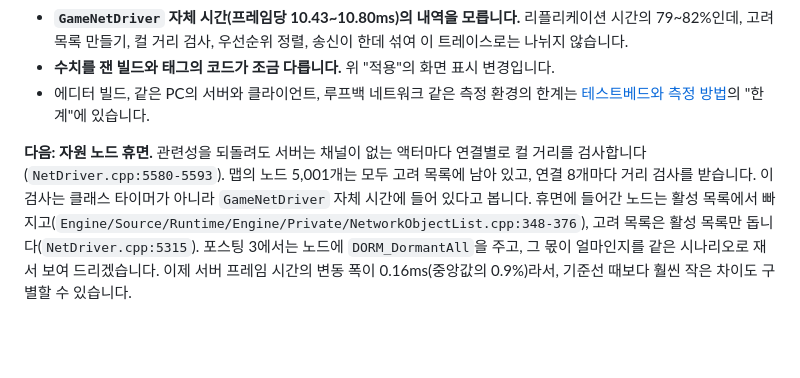
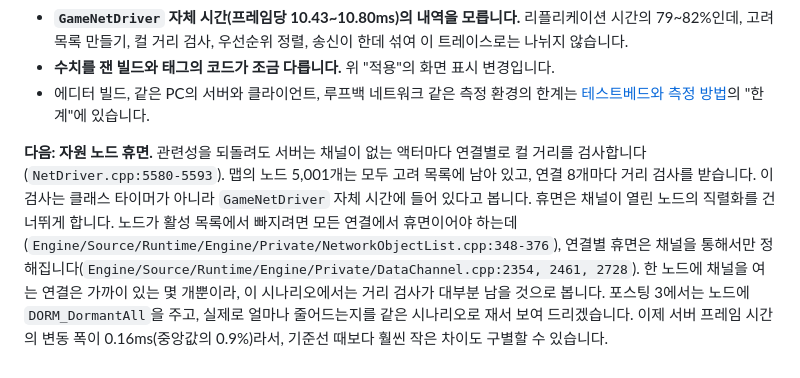
Before and after one commit to hon454/ue-dedicated-server-optimization-lab, a Markdown page: Posts/02-relevancy/README.md, the part around the change. GitHub-like rendering; blank space fills up the shorter version.

```diff
--- a/Posts/02-relevancy/README.md
+++ b/Posts/02-relevancy/README.md
@@ -210,4 +210,4 @@ xychart-beta
 - **수치를 잰 빌드와 태그의 코드가 조금 다릅니다.** 위 "적용"의 화면 표시 변경입니다.
 - 에디터 빌드, 같은 PC의 서버와 클라이언트, 루프백 네트워크 같은 측정 환경의 한계는 [테스트베드와 측정 방법](../00-testbed/README.md)의 "한계"에 있습니다.
 
-**다음: 자원 노드 휴면.** 관련성을 되돌려도 서버는 채널이 없는 액터마다 연결별로 컬 거리를 검사합니다(`NetDriver.cpp:5580-5593`). 맵의 노드 5,001개는 모두 고려 목록에 남아 있고, 연결 8개마다 거리 검사를 받습니다. 이 검사는 클래스 타이머가 아니라 `GameNetDriver` 자체 시간에 들어 있다고 봅니다. 휴면에 들어간 노드는 활성 목록에서 빠지고(`Engine/Source/Runtime/Engine/Private/NetworkObjectList.cpp:348-376`), 고려 목록은 활성 목록만 돕니다(`NetDriver.cpp:5315`). 포스팅 3에서는 노드에 `DORM_DormantAll`을 주고, 그 몫이 얼마인지를 같은 시나리오로 재서 보여 드리겠습니다. 이제 서버 프레임 시간의 변동 폭이 0.16ms(중앙값의 0.9%)라서, 기준선 때보다 훨씬 작은 차이도 구별할 수 있습니다.
+**다음: 자원 노드 휴면.** 관련성을 되돌려도 서버는 채널이 없는 액터마다 연결별로 컬 거리를 검사합니다(`NetDriver.cpp:5580-5593`). 맵의 노드 5,001개는 모두 고려 목록에 남아 있고, 연결 8개마다 거리 검사를 받습니다. 이 검사는 클래스 타이머가 아니라 `GameNetDriver` 자체 시간에 들어 있다고 봅니다. 휴면은 채널이 열린 노드의 직렬화를 건너뛰게 합니다. 노드가 활성 목록에서 빠지려면 모든 연결에서 휴면이어야 하는데(`Engine/Source/Runtime/Engine/Private/NetworkObjectList.cpp:348-376`), 연결별 휴면은 채널을 통해서만 정해집니다(`Engine/Source/Runtime/Engine/Private/DataChannel.cpp:2354, 2461, 2728`). 한 노드에 채널을 여는 연결은 가까이 있는 몇 개뿐이라, 이 시나리오에서는 거리 검사가 대부분 남을 것으로 봅니다. 포스팅 3에서는 노드에 `DORM_DormantAll`을 주고, 실제로 얼마나 줄어드는지를 같은 시나리오로 재서 보여 드리겠습니다. 이제 서버 프레임 시간의 변동 폭이 0.16ms(중앙값의 0.9%)라서, 기준선 때보다 훨씬 작은 차이도 구별할 수 있습니다.
```
Also changed, not shown: Docs/Planning/engine-notes.md (+9 -0 lines).
